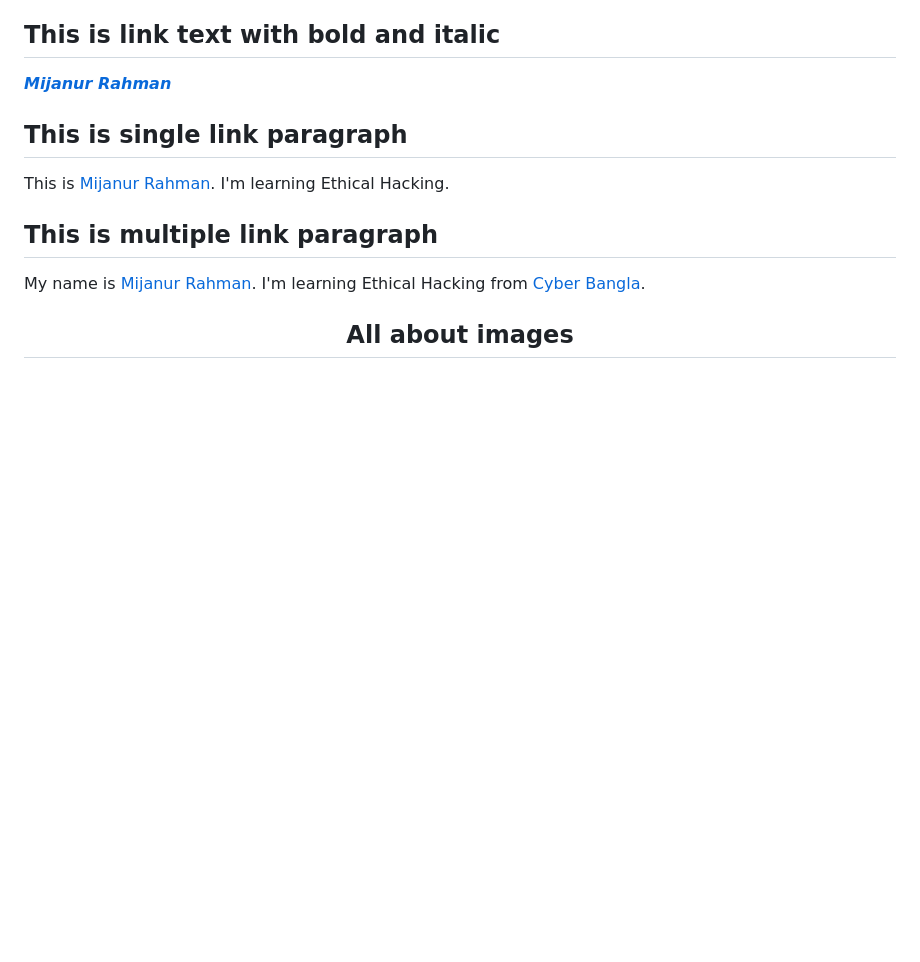
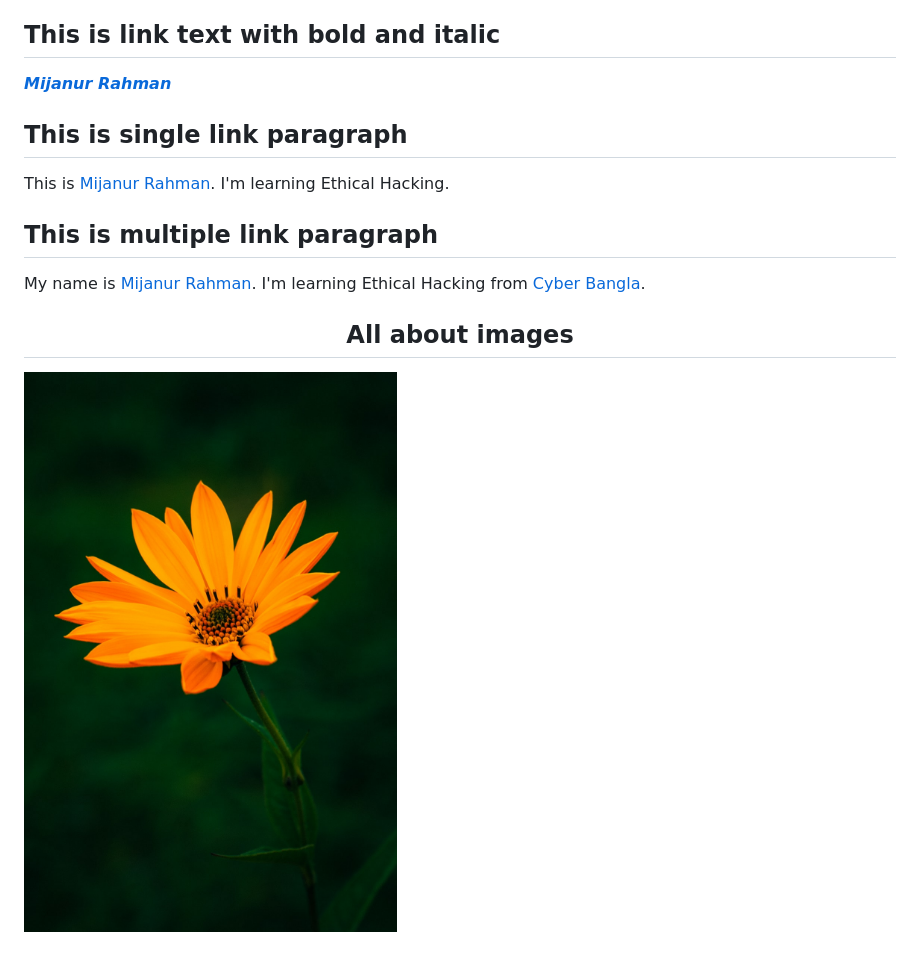
Before and after one commit to Mr-Rubel/testreadme, a Markdown page: README.md, the part around the change. GitHub-like rendering; pictures changed too: images/1.jpeg (added); blank space fills up the shorter version.

```diff
--- a/README.md
+++ b/README.md
@@ -120,3 +120,5 @@ My name is [Mijanur Rahman][1]. I'm learning Ethical Hacking from [Cyber Bangla]
 [2]: <https://academy.cyberbangla.org> "Cyber Bangla website link"
 
 <h2 align='center'>All about images</h2>
+
+![Flower1](images/1.jpeg)
```
Also changed, not shown: images/2.jpg (added), images/3.jpeg (added), images/4.jpg (added).
